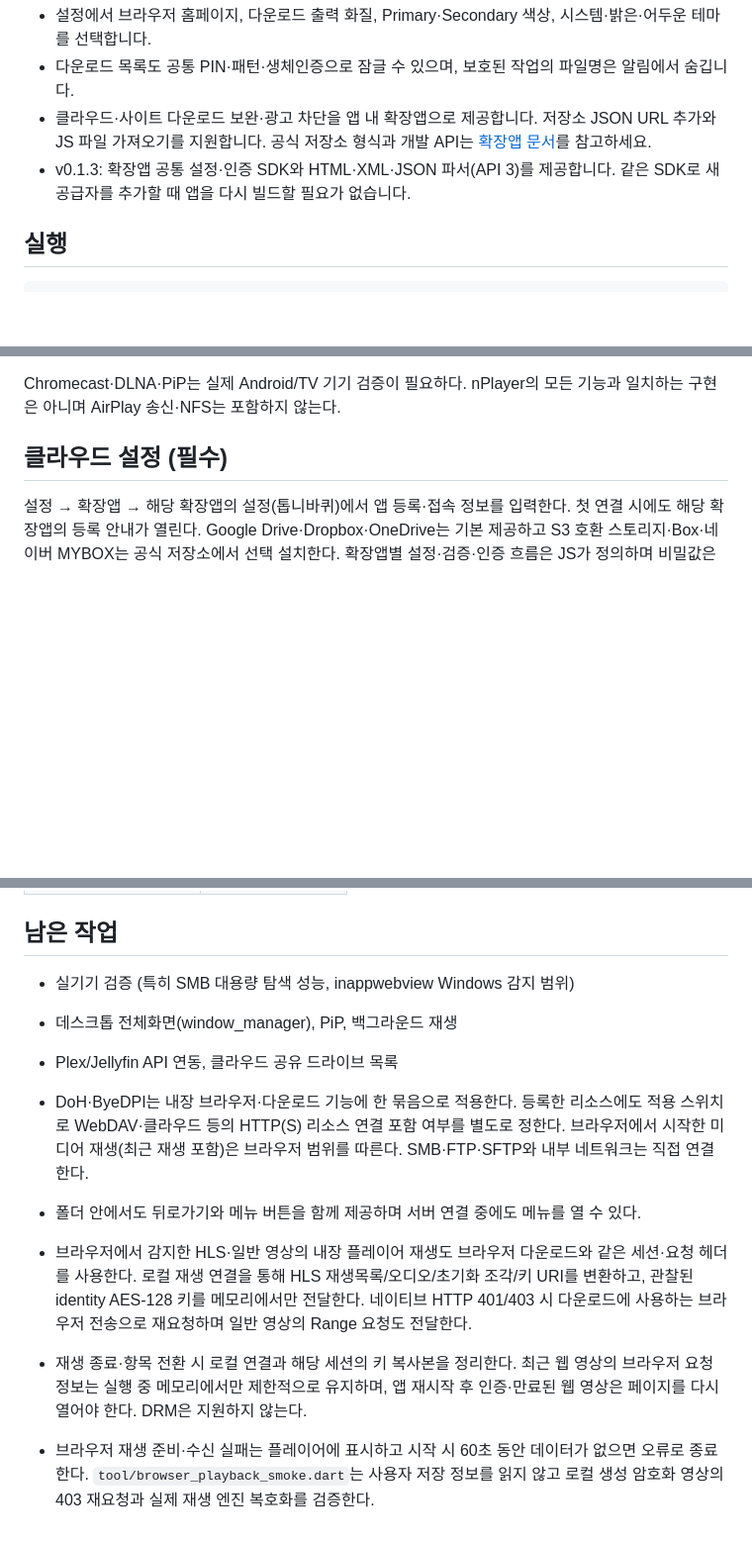
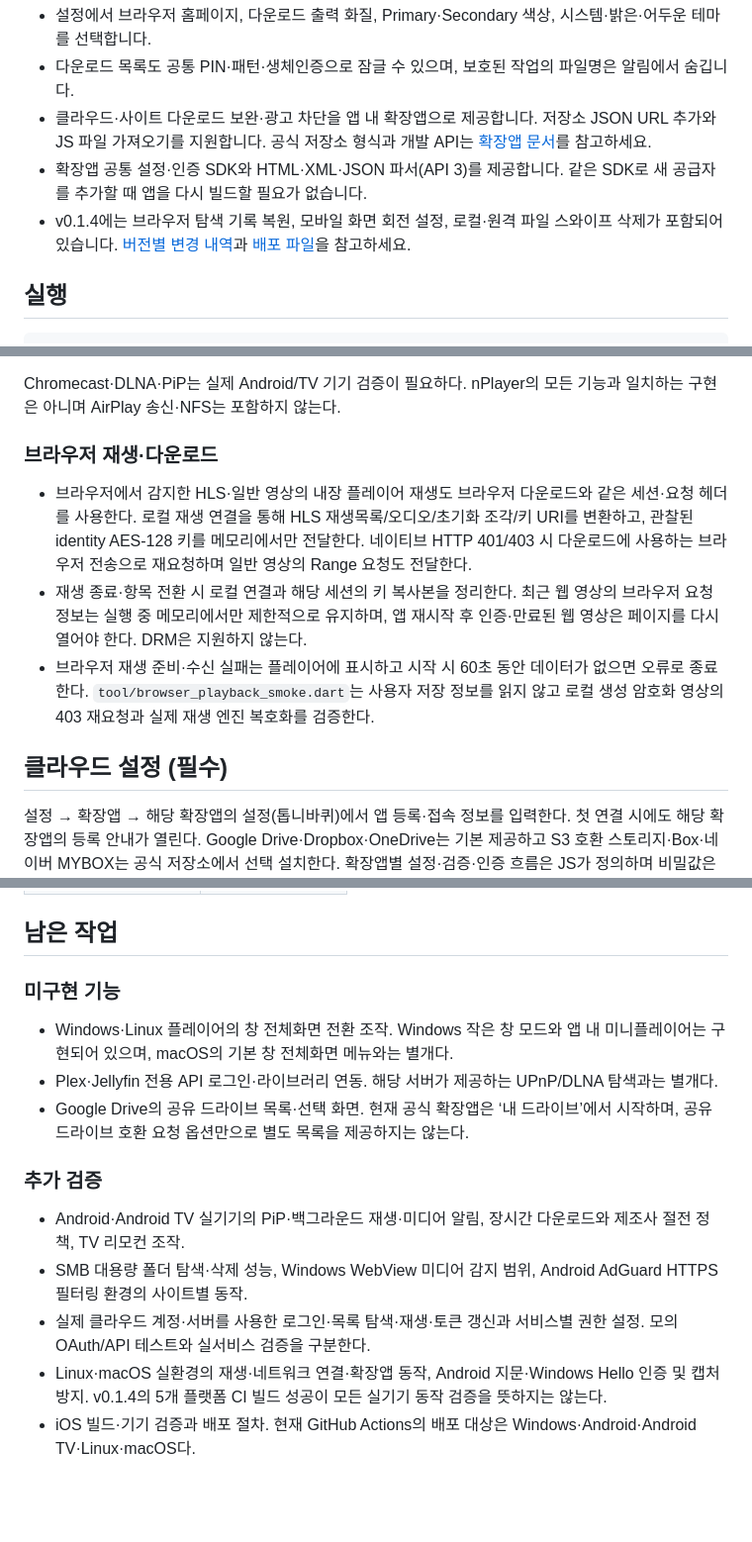
Before and after one commit to gaeco0/OPlayer, a Markdown page: README.md, 3 parts joined by grey strips. Shown at 99% size. Drawn GitHub-style; blank space fills up the shorter version.

Commit message:
Reconcile README roadmap with implemented features

```diff
--- a/README.md
+++ b/README.md
@@ -7,7 +7,8 @@ nPlayer의 UI/UX를 기준으로, 로컬·네트워크·클라우드 재생과
 - 다운로드 목록도 공통 PIN·패턴·생체인증으로 잠글 수 있으며, 보호된 작업의 파일명은 알림에서 숨깁니다.
 - 클라우드·사이트 다운로드 보완·광고 차단을 앱 내 확장앱으로 제공합니다. 저장소 JSON URL 추가와 JS 파일 가져오기를 지원합니다.
   공식 저장소 형식과 개발 API는 [확장앱 문서](plugins/README.md)를 참고하세요.
-- v0.1.3: 확장앱 공통 설정·인증 SDK와 HTML·XML·JSON 파서(API 3)를 제공합니다. 같은 SDK로 새 공급자를 추가할 때 앱을 다시 빌드할 필요가 없습니다.
+- 확장앱 공통 설정·인증 SDK와 HTML·XML·JSON 파서(API 3)를 제공합니다. 같은 SDK로 새 공급자를 추가할 때 앱을 다시 빌드할 필요가 없습니다.
+- v0.1.4에는 브라우저 탐색 기록 복원, 모바일 화면 회전 설정, 로컬·원격 파일 스와이프 삭제가 포함되어 있습니다. [버전별 변경 내역](CHANGELOG.md)과 [배포 파일](https://github.com/gaeco0/OPlayer/releases/tag/v0.1.4)을 참고하세요.
 
 ## 실행
 
@@ -76,6 +79,12 @@ DRM(Widevine/FairPlay, SAMPLE-AES)으로 보호된 스트림은 재생·다운
 - HLS 요청 헤더 재사용, 브라우저에서 받은 재생목록 보존, identity AES-128 키 교체 구간을 페이지의 기존 키 로더로 미리 준비. 사이트 전용 JSON의 암호화된 필드를 원시 AES 키로 사용하지 않는다.
 
 Chromecast·DLNA·PiP는 실제 Android/TV 기기 검증이 필요하다. nPlayer의 모든 기능과 일치하는 구현은 아니며 AirPlay 송신·NFS는 포함하지 않는다.
+
+### 브라우저 재생·다운로드
+
+- 브라우저에서 감지한 HLS·일반 영상의 내장 플레이어 재생도 브라우저 다운로드와 같은 세션·요청 헤더를 사용한다. 로컬 재생 연결을 통해 HLS 재생목록/오디오/초기화 조각/키 URI를 변환하고, 관찰된 identity AES-128 키를 메모리에서만 전달한다. 네이티브 HTTP 401/403 시 다운로드에 사용하는 브라우저 전송으로 재요청하며 일반 영상의 Range 요청도 전달한다.
+- 재생 종료·항목 전환 시 로컬 연결과 해당 세션의 키 복사본을 정리한다. 최근 웹 영상의 브라우저 요청 정보는 실행 중 메모리에서만 제한적으로 유지하며, 앱 재시작 후 인증·만료된 웹 영상은 페이지를 다시 열어야 한다. DRM은 지원하지 않는다.
+- 브라우저 재생 준비·수신 실패는 플레이어에 표시하고 시작 시 60초 동안 데이터가 없으면 오류로 종료한다. `tool/browser_playback_smoke.dart`는 사용자 저장 정보를 읽지 않고 로컬 생성 암호화 영상의 403 재요청과 실제 재생 엔진 복호화를 검증한다.
 
 ## 클라우드 설정 (필수)
 
@@ -165,13 +174,16 @@ test/          홈/설정 위젯 테스트, HLS 파서·AES·프록시 단위
 
 ## 남은 작업
 
-- 실기기 검증 (특히 SMB 대용량 탐색 성능, inappwebview Windows 감지 범위)
-- 데스크톱 전체화면(window_manager), PiP, 백그라운드 재생
-- Plex/Jellyfin API 연동, 클라우드 공유 드라이브 목록
+### 미구현 기능
 
-- DoH·ByeDPI는 내장 브라우저·다운로드 기능에 한 묶음으로 적용한다. 등록한 리소스에도 적용 스위치로 WebDAV·클라우드 등의 HTTP(S) 리소스 연결 포함 여부를 별도로 정한다. 브라우저에서 시작한 미디어 재생(최근 재생 포함)은 브라우저 범위를 따른다. SMB·FTP·SFTP와 내부 네트워크는 직접 연결한다.
-- 폴더 안에서도 뒤로가기와 메뉴 버튼을 함께 제공하며 서버 연결 중에도 메뉴를 열 수 있다.
+- Windows·Linux 플레이어의 창 전체화면 전환 조작. Windows 작은 창 모드와 앱 내 미니플레이어는 구현되어 있으며, macOS의 기본 창 전체화면 메뉴와는 별개다.
+- Plex·Jellyfin 전용 API 로그인·라이브러리 연동. 해당 서버가 제공하는 UPnP/DLNA 탐색과는 별개다.
+- Google Drive의 공유 드라이브 목록·선택 화면. 현재 공식 확장앱은 ‘내 드라이브’에서 시작하며, 공유 드라이브 호환 요청 옵션만으로 별도 목록을 제공하지는 않는다.
 
-- 브라우저에서 감지한 HLS·일반 영상의 내장 플레이어 재생도 브라우저 다운로드와 같은 세션·요청 헤더를 사용한다. 로컬 재생 연결을 통해 HLS 재생목록/오디오/초기화 조각/키 URI를 변환하고, 관찰된 identity AES-128 키를 메모리에서만 전달한다. 네이티브 HTTP 401/403 시 다운로드에 사용하는 브라우저 전송으로 재요청하며 일반 영상의 Range 요청도 전달한다.
-- 재생 종료·항목 전환 시 로컬 연결과 해당 세션의 키 복사본을 정리한다. 최근 웹 영상의 브라우저 요청 정보는 실행 중 메모리에서만 제한적으로 유지하며, 앱 재시작 후 인증·만료된 웹 영상은 페이지를 다시 열어야 한다. DRM은 지원하지 않는다.
-- 브라우저 재생 준비·수신 실패는 플레이어에 표시하고 시작 시 60초 동안 데이터가 없으면 오류로 종료한다. `tool/browser_playback_smoke.dart`는 사용자 저장 정보를 읽지 않고 로컬 생성 암호화 영상의 403 재요청과 실제 재생 엔진 복호화를 검증한다.
+### 추가 검증
+
+- Android·Android TV 실기기의 PiP·백그라운드 재생·미디어 알림, 장시간 다운로드와 제조사 절전 정책, TV 리모컨 조작.
+- SMB 대용량 폴더 탐색·삭제 성능, Windows WebView 미디어 감지 범위, Android AdGuard HTTPS 필터링 환경의 사이트별 동작.
+- 실제 클라우드 계정·서버를 사용한 로그인·목록 탐색·재생·토큰 갱신과 서비스별 권한 설정. 모의 OAuth/API 테스트와 실서비스 검증을 구분한다.
+- Linux·macOS 실환경의 재생·네트워크 연결·확장앱 동작, Android 지문·Windows Hello 인증 및 캡처 방지. v0.1.4의 5개 플랫폼 CI 빌드 성공이 모든 실기기 동작 검증을 뜻하지는 않는다.
+- iOS 빌드·기기 검증과 배포 절차. 현재 GitHub Actions의 배포 대상은 Windows·Android·Android TV·Linux·macOS다.
```
Also changed, not shown: other parts of README.md (+2 -0 lines).
